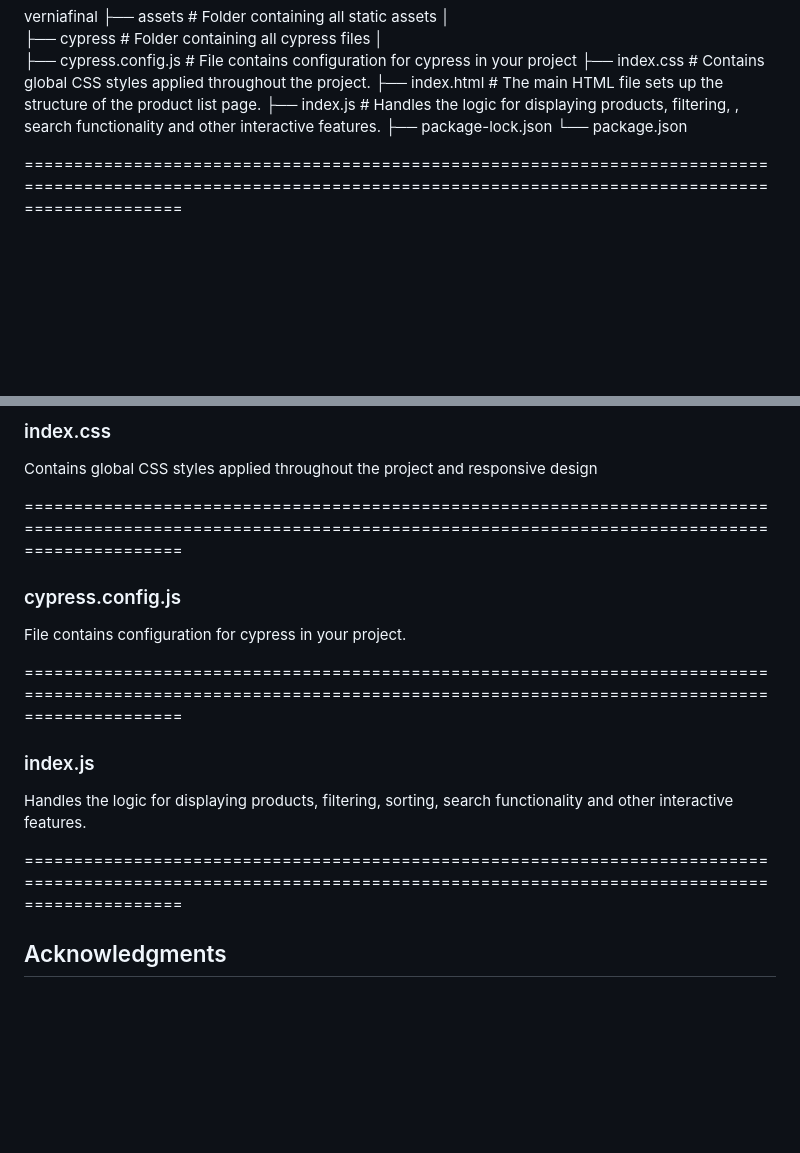
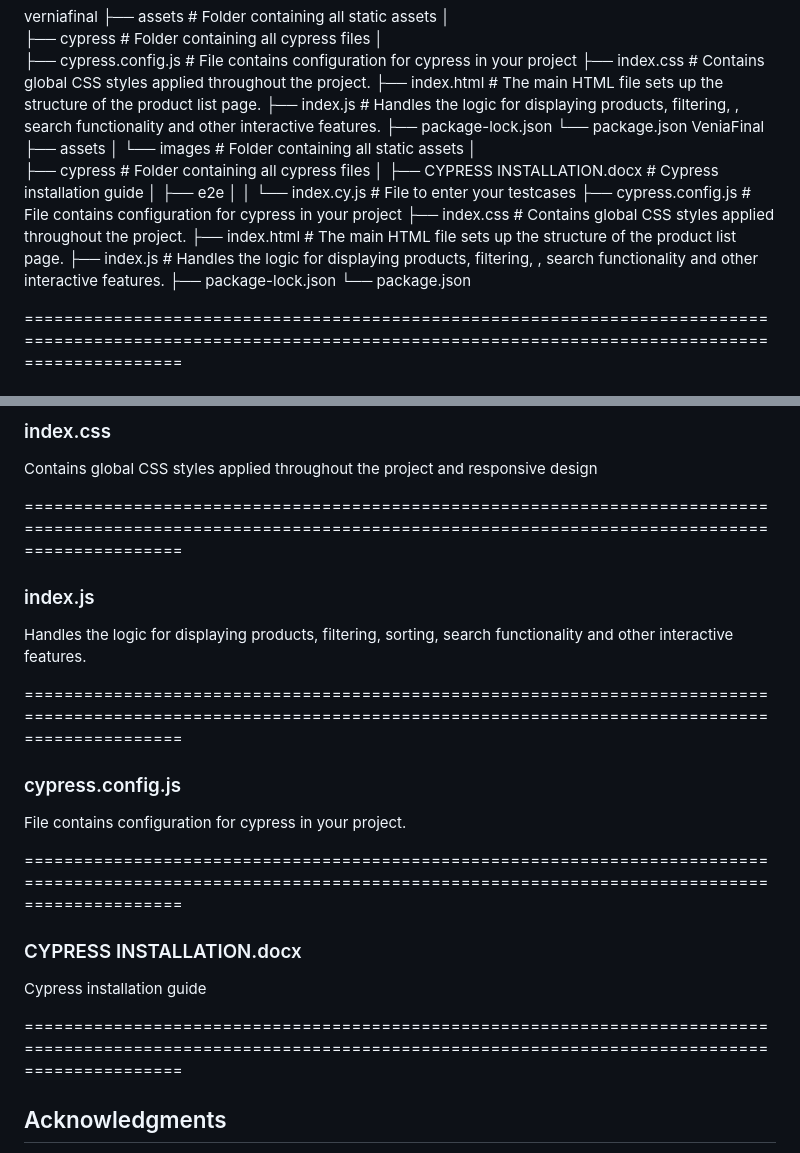
Before and after one commit to RupakGoswami10/VENIA-, a Markdown page: README.md, 2 parts joined by grey strips. GitHub-like rendering; blank space fills up the shorter version.

```diff
--- a/README.md
+++ b/README.md
@@ -26,6 +26,20 @@ verniafinal
 ├── index.js # Handles the logic for displaying products, filtering, , search functionality and other interactive features.
 ├── package-lock.json
 └── package.json
+VeniaFinal
+├── assets
+│   └── images # Folder containing all static assets
+│
+├── cypress # Folder containing all cypress files
+│   ├── CYPRESS INSTALLATION.docx # Cypress installation guide
+│   ├── e2e
+│   │   └── index.cy.js # File to enter your testcases
+├── cypress.config.js # File contains configuration for cypress in your project
+├── index.css # Contains global CSS styles applied throughout the project.
+├── index.html # The main HTML file sets up the structure of the product list page.
+├── index.js  # Handles the logic for displaying products, filtering, , search functionality and other interactive features.
+├── package-lock.json
+└── package.json
 
 ======================================================================================================================================================================
 ### index.html
@@ -40,6 +54,12 @@ Contains global CSS styles applied throughout the project and responsive design
 
 ======================================================================================================================================================================
 
+### index.js
+
+Handles the logic for displaying products, filtering, sorting, search functionality and other interactive features.
+
+======================================================================================================================================================================
+
 ### cypress.config.js
 
 File contains configuration for cypress in your project.
@@ -47,11 +67,12 @@ File contains configuration for cypress in your project.
 ======================================================================================================================================================================
 
 
-### index.js
+### CYPRESS INSTALLATION.docx
 
-Handles the logic for displaying products, filtering, sorting, search functionality and other interactive features.
+Cypress installation guide
 
 ======================================================================================================================================================================
+
 
 ## Acknowledgments
 
```
